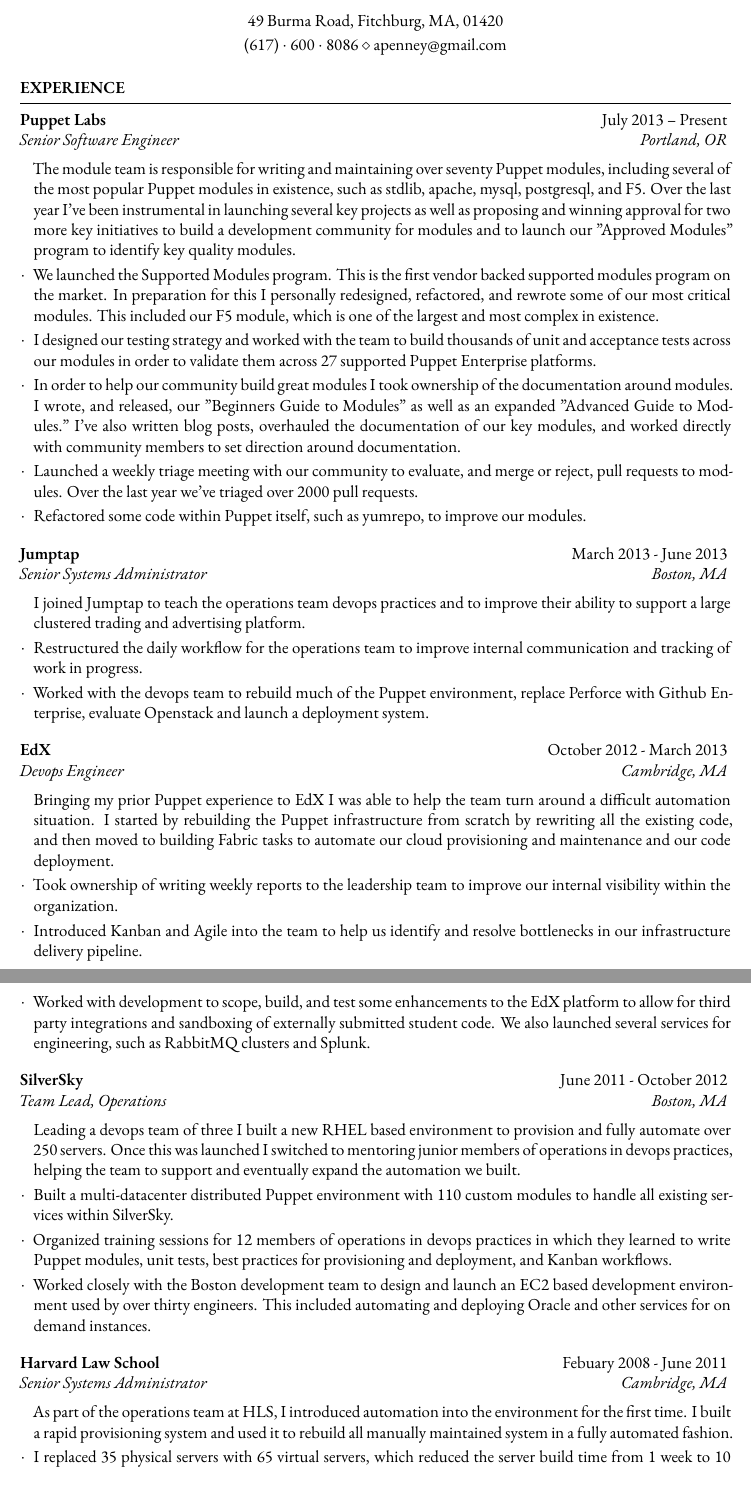
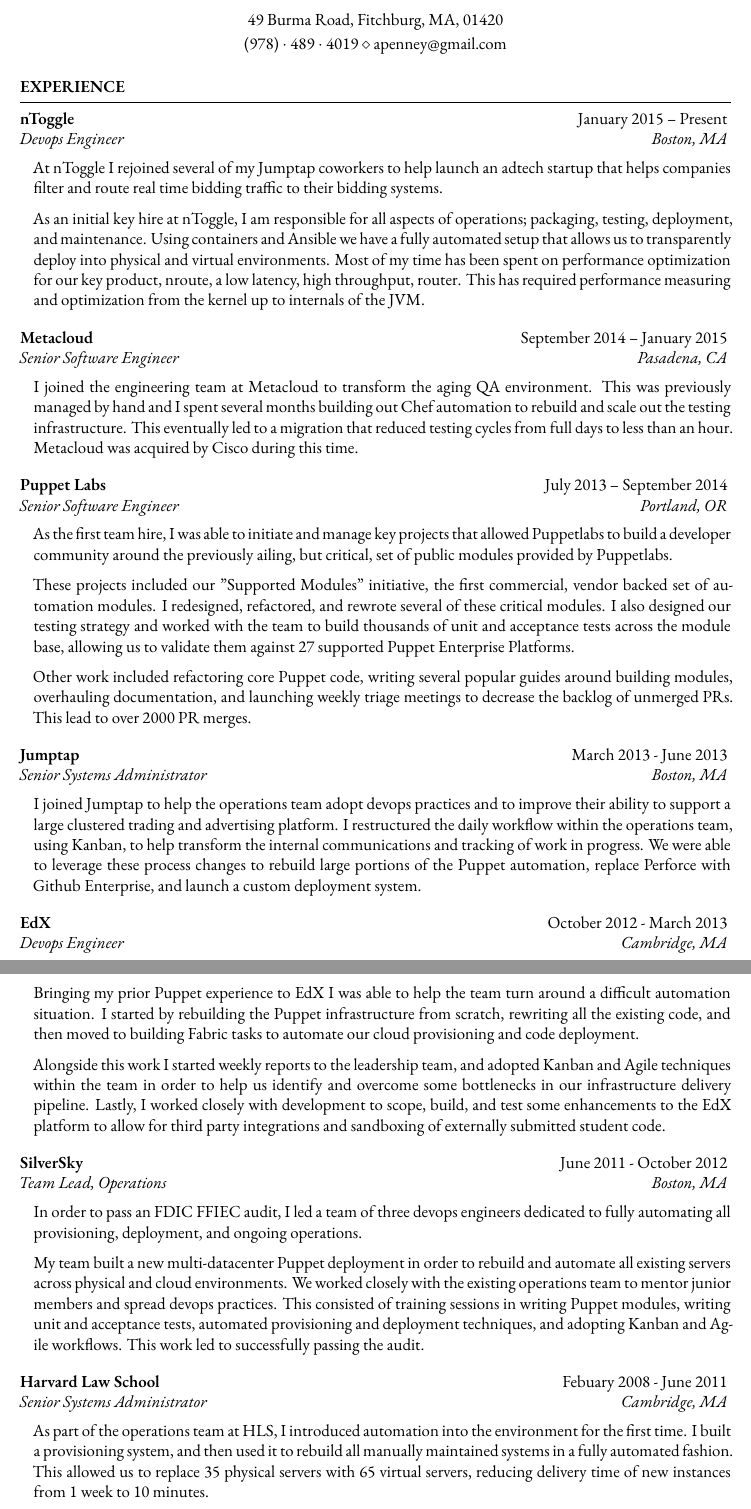
Before and after one commit to apenney/resume, a LaTeX CV (resume.tex, which reads resume.cls): two parts of pages 1 and 2 of 2, joined at a grey line, cut so that both start at the same text. Compiled offline with XeLaTeX; a missing font is replaced by an installed copy or a similar font.

Commit message:
Update with recent jobs.

```diff
--- a/resume.cls
+++ b/resume.cls
@@ -30,7 +30,7 @@
 
 \usepackage{fontspec}
 \defaultfontfeatures{Mapping=tex-text}
-\setromanfont[Mapping=tex-text]{Garamond Premier Pro}
+\setromanfont[Mapping=tex-text]{Adobe Garamond Pro}
 \usepackage[activate={true,nocompatibility},final,tracking=true,factor=1100,stretch=10,shrink=10]{microtype}
 
 %----------------------------------------------------------------------------------------
--- a/resume.tex
+++ b/resume.tex
@@ -26,7 +26,7 @@
 
 \name{Ashley Penney} % Your name
 \address{49 Burma Road, Fitchburg, MA, 01420} % Your address
-\address{(617)~$\cdot$~600~$\cdot$~8086 \\ apenney@gmail.com} % Your phone number and email
+\address{(978)~$\cdot$~489~$\cdot$~4019 \\ apenney@gmail.com} % Your phone number and email
 
 \begin{document}
 
@@ -36,50 +36,49 @@
 
 \begin{rSection}{Experience}
 
-\begin{rSubsection}{Puppet Labs}{July 2013 -- Present}{Senior Software Engineer}{Portland, OR}
-\item[] The module team is responsible for writing and maintaining over seventy Puppet modules, including several of the most popular Puppet modules in existence, such as stdlib, apache, mysql, postgresql, and F5.  Over the last year I've been instrumental in launching several key projects as well as proposing and winning approval for two more key initiatives to build a development community for modules and to launch our "Approved Modules" program to identify key quality modules.
+\begin{rSubsection}{nToggle}{January 2015 -- Present}{Devops Engineer}{Boston, MA}
+\item[] At nToggle I rejoined several of my Jumptap coworkers to help launch an adtech startup that helps companies filter and route real time bidding traffic to their bidding systems.
 
-\item We launched the Supported Modules program.  This is the first vendor backed supported modules program on the market.  In preparation for this I personally redesigned, refactored, and rewrote some of our most critical modules.  This included our F5 module, which is one of the largest and most complex in existence.
-\item I designed our testing strategy and worked with the team to build thousands of unit and acceptance tests across our modules in order to validate them across 27 supported Puppet Enterprise platforms.
-\item In order to help our community build great modules I took ownership of the documentation around modules.  I wrote, and released, our "Beginners Guide to Modules" as well as an expanded "Advanced Guide to Modules."  I've also written blog posts, overhauled the documentation of our key modules, and worked directly with community members to set direction around documentation.
-\item Launched a weekly triage meeting with our community to evaluate, and merge or reject, pull requests to modules.  Over the last year we've triaged over 2000 pull requests.
-\item Refactored some code within Puppet itself, such as yumrepo, to improve our modules.
+As an initial key hire at nToggle, I am responsible for all aspects of operations; packaging, testing, deployment, and maintenance.  Using containers and Ansible we have a fully automated setup that allows us to transparently deploy into physical and virtual environments.  Most of my time has been spent on performance optimization for our key product, nroute,  a low latency, high throughput, router.  This has required performance measuring and optimization from the kernel up to internals of the JVM.
+\end{rSubsection}
+
+\begin{rSubsection}{Metacloud}{September 2014 -- January 2015}{Senior Software Engineer}{Pasadena, CA}
+\item[] I joined the engineering team at Metacloud to transform the aging QA environment.  This was previously managed by hand and I spent several months building out Chef automation to rebuild and scale out the testing infrastructure.  This eventually led to a migration that reduced testing cycles from full days to less than an hour.  Metacloud was acquired by Cisco during this time.
+\end{rSubsection}
+
+\begin{rSubsection}{Puppet Labs}{July 2013 -- September 2014}{Senior Software Engineer}{Portland, OR}
+\item[] As the first team hire, I was able to initiate and manage key projects that allowed Puppetlabs to build a developer community around the previously ailing, but critical, set of public modules provided by Puppetlabs.
+
+These projects included our "Supported Modules" initiative, the first commercial, vendor backed set of  automation modules.  I redesigned, refactored, and rewrote several of these critical modules.  I also designed our testing strategy and worked with the team to build thousands of unit and acceptance tests across the module base, allowing us to validate them against 27 supported Puppet Enterprise Platforms.
+
+Other work included refactoring core Puppet code, writing several popular guides around building modules, overhauling documentation, and launching weekly triage meetings to decrease the backlog of unmerged PRs.  This lead to over 2000 PR merges.
 \end{rSubsection}
 
 %------------------------------------------------
 
 \begin{rSubsection}{Jumptap}{March 2013 - June 2013}{Senior Systems Administrator}{Boston, MA}
-\item[] I joined Jumptap to teach the operations team devops practices and to improve their ability to support a large
-clustered trading and advertising platform.
+\item[] I joined Jumptap to help the operations team adopt devops practices and to improve their ability to support a large clustered trading and advertising platform.  I restructured the daily workflow within the operations team, using Kanban, to help transform the internal communications and tracking of work in progress.  We were able to leverage these process changes to rebuild large portions of the Puppet automation, replace Perforce with Github Enterprise, and launch a custom deployment system.
 
-\item Restructured the daily workflow for the operations team to improve internal communication and tracking of work in progress.
-\item Worked with the devops team to rebuild much of the Puppet environment, replace Perforce with Github Enterprise, evaluate Openstack and launch a deployment system.
 \end{rSubsection}
 
 %------------------------------------------------
 
 \begin{rSubsection}{EdX}{October 2012 - March 2013}{Devops Engineer}{Cambridge, MA}
-\item[] Bringing my prior Puppet experience to EdX I was able to help the team turn around a difficult automation situation.  I started by rebuilding the Puppet infrastructure from scratch by rewriting all the existing code, and then moved to building Fabric tasks to automate our cloud provisioning and maintenance and our code deployment.
+\item[] Bringing my prior Puppet experience to EdX I was able to help the team turn around a difficult automation situation.  I started by rebuilding the Puppet infrastructure from scratch, rewriting all the existing code, and then moved to building Fabric tasks to automate our cloud provisioning and code deployment.
 
-\item Took ownership of writing weekly reports to the leadership team to improve our internal visibility within the organization.
-\item Introduced Kanban and Agile into the team to help us identify and resolve bottlenecks in our infrastructure delivery pipeline.
-\item Worked with development to scope, build, and test some enhancements to the EdX platform to allow for third party integrations and sandboxing of externally submitted student code.  We also launched several services for engineering, such as RabbitMQ clusters and Splunk.
+Alongside this work I started weekly reports to the leadership team, and adopted  Kanban and Agile techniques within the team in order to help us identify and overcome some bottlenecks in our infrastructure delivery pipeline.  Lastly, I worked closely with development to scope, build, and test some enhancements to the EdX platform to allow for third party integrations and sandboxing of externally submitted student code.
 \end{rSubsection}
 
 \begin{rSubsection}{SilverSky}{June 2011 - October 2012}{Team Lead, Operations}{Boston, MA}
-\item[] Leading a devops team of three I built a new RHEL based environment to provision and fully automate over 250 servers.  Once this was launched I switched to mentoring junior members of operations in devops practices, helping the team to support and eventually expand the automation we built.
+\item[] In order to pass an FDIC FFIEC audit, I led a team of three devops engineers dedicated to fully automating all provisioning, deployment, and ongoing operations.
 
-\item Built a multi-datacenter distributed Puppet environment with 110 custom modules to handle all existing services within SilverSky.
-\item Organized training sessions for 12 members of operations in devops practices in which they learned to write Puppet modules, unit tests, best practices for provisioning and deployment, and Kanban workflows.
-\item Worked closely with the Boston development team to design and launch an EC2 based development environment used by over thirty engineers.  This included automating and deploying Oracle and other services for on demand instances.
+My team built a new multi-datacenter Puppet deployment in order to rebuild and automate all existing servers across physical and cloud environments.  We worked closely with the existing operations team to mentor junior members and spread devops practices.  This consisted of training sessions in writing Puppet modules, writing unit and acceptance tests, automated provisioning and deployment techniques, and adopting Kanban and Agile workflows.  This work led to successfully passing the audit.
 \end{rSubsection}
 
 \begin{rSubsection}{Harvard Law School}{Febuary 2008 - June 2011}{Senior Systems Administrator}{Cambridge, MA}
-\item[] As part of the operations team at HLS, I introduced automation into the environment for the first time.  I built a rapid provisioning system and used it to rebuild all manually maintained system in a fully automated fashion.
+\item[] As part of the operations team at HLS, I introduced automation into the environment for the first time.  I built a provisioning system, and then used it to rebuild all manually maintained systems in a fully automated fashion.  This allowed us to replace 35 physical servers with 65 virtual servers, reducing delivery time of new instances from 1 week to 10 minutes.
 
-\item I replaced 35 physical servers with 65 virtual servers, which reduced the server build time from 1 week to 10 minutes and decreased OPEX.
-\item Worked closely with external teams, such as the Communications department, to launch the new Harvard Law website.  We did this with zero downtime.
-\item Owned the operations role in the development, deployment, and maintenance of the new identity management system. This system manages all student accounts, information, and lifecycle during their time at HLS.
+Other work included launching the new Harvard Law website with zero downtime, and tightly integrating operations with development throughout the multi-year development of the identity management system that manages the lifecycle of student, staff, and faculty accounts and data throughout their tenure at HLS.
 \end{rSubsection}
 
 \begin{center}
```
Also changed, not shown: resume.pdf.
